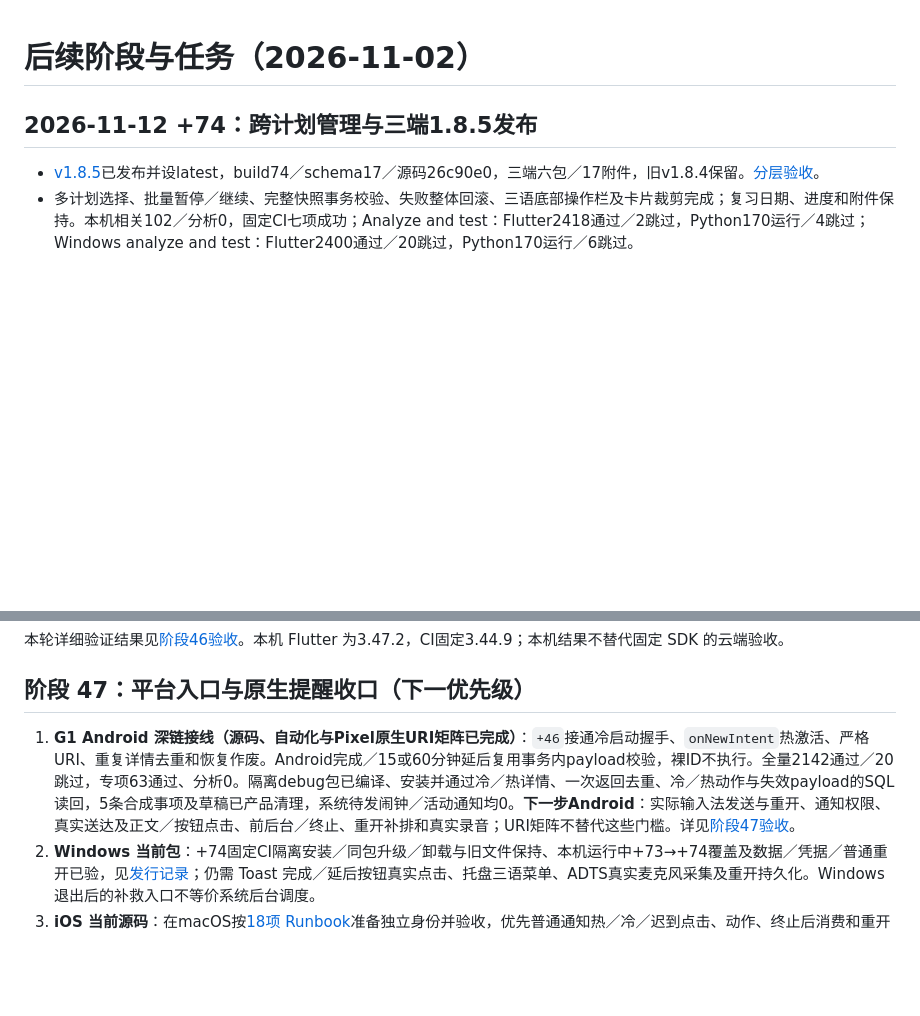
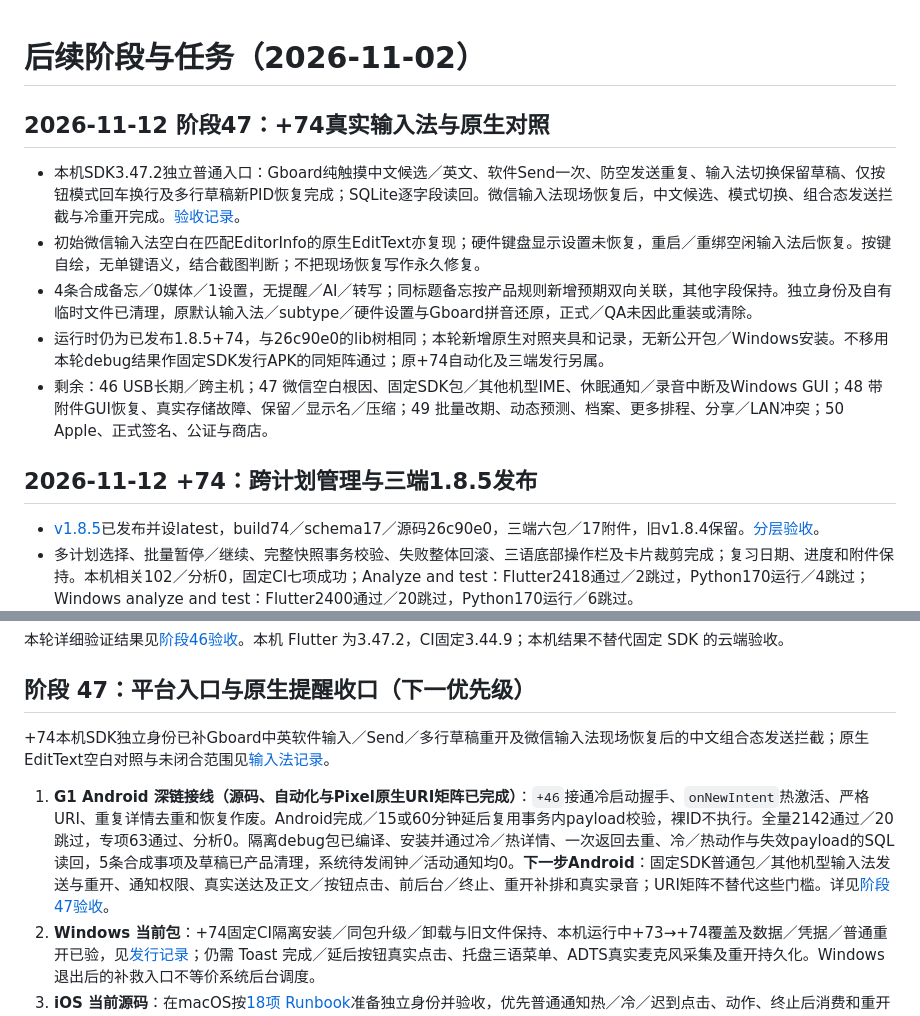
Before and after one commit to yarnway/dontforget, a Markdown page: docs/Next_Steps_2026-11-02.md, 2 parts joined by grey strips. Rendered like a GitHub page; blank space fills up the shorter version.

Commit message:
test(android): document native IME input and matched EditText acceptance

```diff
--- a/docs/Next_Steps_2026-11-02.md
+++ b/docs/Next_Steps_2026-11-02.md
@@ -1,4 +1,12 @@
 # 后续阶段与任务（2026-11-02）
+
+## 2026-11-12 阶段47：+74真实输入法与原生对照
+
+- 本机SDK3.47.2独立普通入口：Gboard纯触摸中文候选／英文、软件Send一次、防空发送重复、输入法切换保留草稿、仅按钮模式回车换行及多行草稿新PID恢复完成；SQLite逐字段读回。微信输入法现场恢复后，中文候选、模式切换、组合态发送拦截与冷重开完成。[验收记录](Android_IME_74_2026-11-12.md)。
+- 初始微信输入法空白在匹配EditorInfo的原生EditText亦复现；硬件键盘显示设置未恢复，重启／重绑空闲输入法后恢复。按键自绘，无单键语义，结合截图判断；不把现场恢复写作永久修复。
+- 4条合成备忘／0媒体／1设置，无提醒／AI／转写；同标题备忘按产品规则新增预期双向关联，其他字段保持。独立身份及自有临时文件已清理，原默认输入法／subtype／硬件设置与Gboard拼音还原，正式／QA未因此重装或清除。
+- 运行时仍为已发布1.8.5+74，与26c90e0的lib树相同；本轮新增原生对照夹具和记录，无新公开包／Windows安装。不移用本轮debug结果作固定SDK发行APK的同矩阵通过；原+74自动化及三端发行另属。
+- 剩余：46 USB长期／跨主机；47 微信空白根因、固定SDK包／其他机型IME、休眠通知／录音中断及Windows GUI；48 带附件GUI恢复、真实存储故障、保留／显示名／压缩；49 批量改期、动态预测、档案、更多排程、分享／LAN冲突；50 Apple、正式签名、公证与商店。
 
 ## 2026-11-12 +74：跨计划管理与三端1.8.5发布
 
@@ -397,7 +405,9 @@
 
 ## 阶段 47：平台入口与原生提醒收口（下一优先级）
 
-1. **G1 Android 深链接线（源码、自动化与Pixel原生URI矩阵已完成）**：`+46`接通冷启动握手、`onNewIntent`热激活、严格URI、重复详情去重和恢复作废。Android完成／15或60分钟延后复用事务内payload校验，裸ID不执行。全量2142通过／20跳过，专项63通过、分析0。隔离debug包已编译、安装并通过冷／热详情、一次返回去重、冷／热动作与失效payload的SQL读回，5条合成事项及草稿已产品清理，系统待发闹钟／活动通知均0。**下一步Android**：实际输入法发送与重开、通知权限、真实送达及正文／按钮点击、前后台／终止、重开补排和真实录音；URI矩阵不替代这些门槛。详见[阶段47验收](Android_Deep_Link_Acceptance_2026-11-02.md)。
++74本机SDK独立身份已补Gboard中英软件输入／Send／多行草稿重开及微信输入法现场恢复后的中文组合态发送拦截；原生EditText空白对照与未闭合范围见[输入法记录](Android_IME_74_2026-11-12.md)。
+
+1. **G1 Android 深链接线（源码、自动化与Pixel原生URI矩阵已完成）**：`+46`接通冷启动握手、`onNewIntent`热激活、严格URI、重复详情去重和恢复作废。Android完成／15或60分钟延后复用事务内payload校验，裸ID不执行。全量2142通过／20跳过，专项63通过、分析0。隔离debug包已编译、安装并通过冷／热详情、一次返回去重、冷／热动作与失效payload的SQL读回，5条合成事项及草稿已产品清理，系统待发闹钟／活动通知均0。**下一步Android**：固定SDK普通包／其他机型输入法发送与重开、通知权限、真实送达及正文／按钮点击、前后台／终止、重开补排和真实录音；URI矩阵不替代这些门槛。详见[阶段47验收](Android_Deep_Link_Acceptance_2026-11-02.md)。
 2. **Windows 当前包**：+74固定CI隔离安装／同包升级／卸载与旧文件保持、本机运行中+73→+74覆盖及数据／凭据／普通重开已验，见[发行记录](Release_1.8.5_74_2026-11-12.md)；仍需 Toast 完成／延后按钮真实点击、托盘三语菜单、ADTS真实麦克风采集及重开持久化。Windows退出后的补救入口不等价系统后台调度。
 3. **iOS 当前源码**：在macOS按[18项 Runbook](iOS_Device_Acceptance_Runbook.md)准备独立身份并验收，优先普通通知热／冷／迟到点击、动作、终止后消费和重开补排，再做灵动岛、日文键盘、真实录音、附件及恢复。先核对当前设备和数据基线，旧手机锁和交接时段不自动续用。
 4. **macOS 当前源码**：同身份升级／凭据读取、真实通知动作与后台／退出路径、三语菜单；自然日期期满、多日、休眠、时区／DST各自留证。历史固定 +33 包的一晚跨日结果不替代本轮验证。
```
Also changed, not shown: docs/Android_IME_74_2026-11-12.md (added, +46 -0 lines), docs/Release_1.8.5_74_2026-11-12.md (+4 -0 lines), docs/User_Guide.md (+6 -0 lines), docs/images/ime-74-gboard-compose.png (added), docs/images/ime-74-native-blank.png (added), 2 other files.
